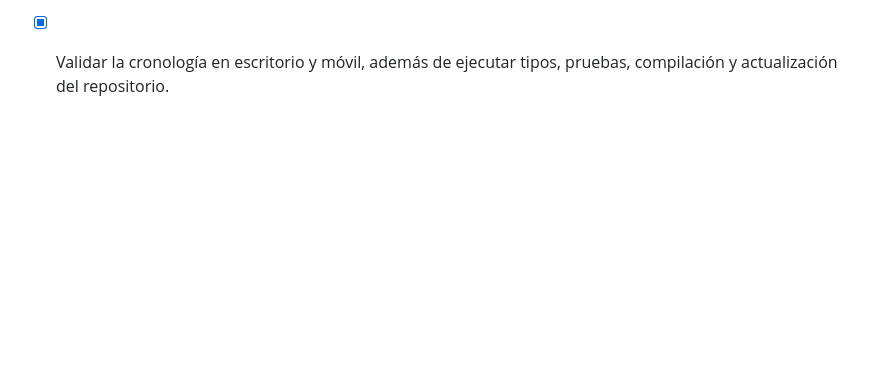
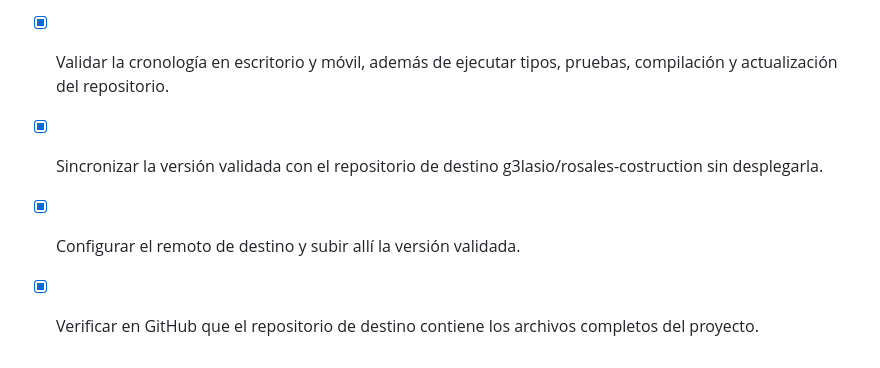
Before and after one commit to g3lasio/rosales-costruction, a Markdown page: todo.md, the part around the change. Rendered like a GitHub page; blank space fills up the shorter version.

Commit message:
Checkpoint: Versión final de Rosales sincronizada con el repositorio solicitado, sin deployment: sitio bilingüe premium, LeadPrime seguro, SSR/SEO, comparador antes/después, cronología dinámica, legal, accesibilidad y documentación Railway.

```diff
--- a/todo.md
+++ b/todo.md
@@ -38,3 +38,6 @@
 - [x] Implementar un selector dinámico y accesible de etapas de obra, con transiciones reducidas cuando el visitante lo prefiera.
 - [x] Integrar la cronología de proceso en la portada y enlazarla a las rutas de proyecto y estimado existentes.
 - [x] Validar la cronología en escritorio y móvil, además de ejecutar tipos, pruebas, compilación y actualización del repositorio.
+- [x] Sincronizar la versión validada con el repositorio de destino g3lasio/rosales-costruction sin desplegarla.
+- [x] Configurar el remoto de destino y subir allí la versión validada.
+- [x] Verificar en GitHub que el repositorio de destino contiene los archivos completos del proyecto.
```
